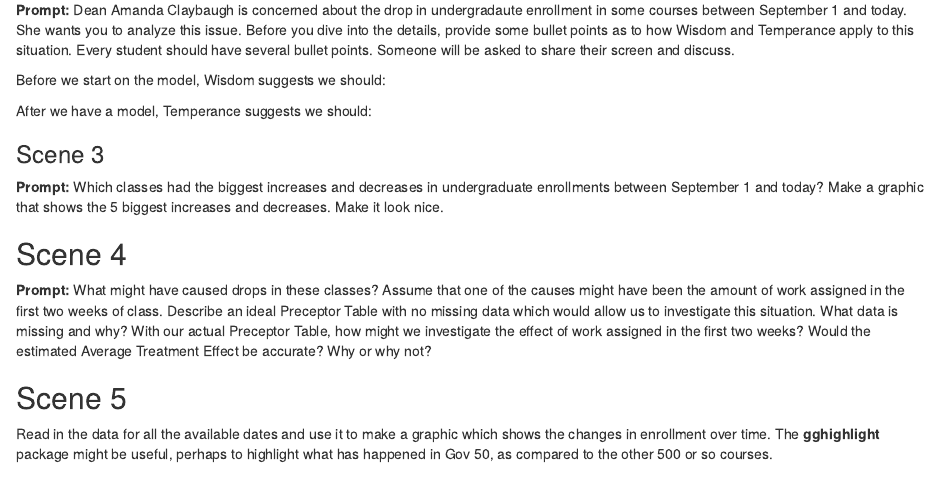
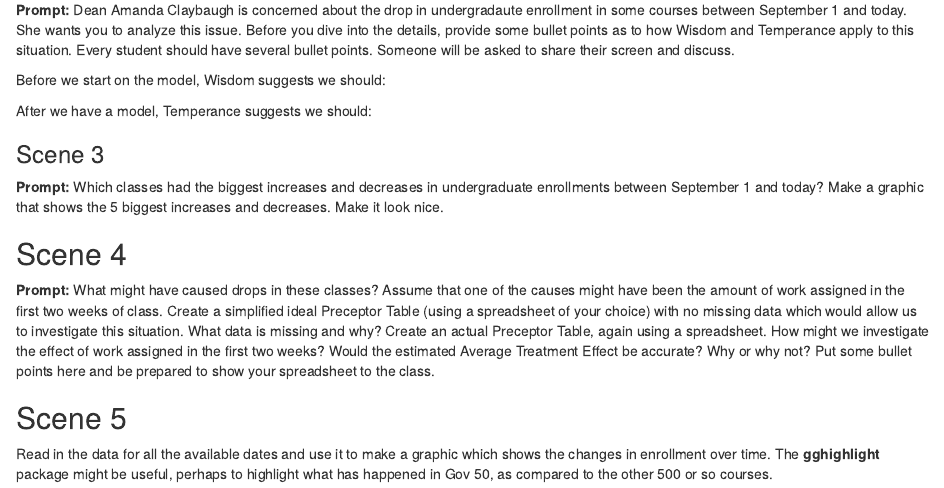
Before and after one commit to zliu5566/class-2020-09-22, an R Markdown document (script_03.Rmd): the page in a window 1100 px wide, from 900 px down. Rendered offline with R 4.5, knitr and Pandoc, with nearby package versions; column names are cleaned by a stand-in for the janitor package.

Commit message:
spreadsheet idea

```diff
--- a/script_03.Rmd
+++ b/script_03.Rmd
@@ -76,7 +76,7 @@ After we have a model, Temperance suggests we should:
 
 ## Scene 4
 
-**Prompt:**  What might have caused drops in these classes? Assume that one of the causes might have been the amount of work assigned in the first two weeks of class. Describe an ideal Preceptor Table with no missing data which would allow us to investigate this situation. What data is missing and why? With our actual Preceptor Table, how might we investigate the effect of work assigned in the first two weeks? Would the estimated Average Treatment Effect be accurate? Why or why not?
+**Prompt:**  What might have caused drops in these classes? Assume that one of the causes might have been the amount of work assigned in the first two weeks of class. Create a simplified ideal Preceptor Table (using a spreadsheet of your choice) with no missing data which would allow us to investigate this situation. What data is missing and why? Create an actual Preceptor Table, again using a spreadsheet. How might we investigate the effect of work assigned in the first two weeks? Would the estimated Average Treatment Effect be accurate? Why or why not? Put some bullet points here and be prepared to show your spreadsheet to the class.
 
 
 ## Scene 5
```
